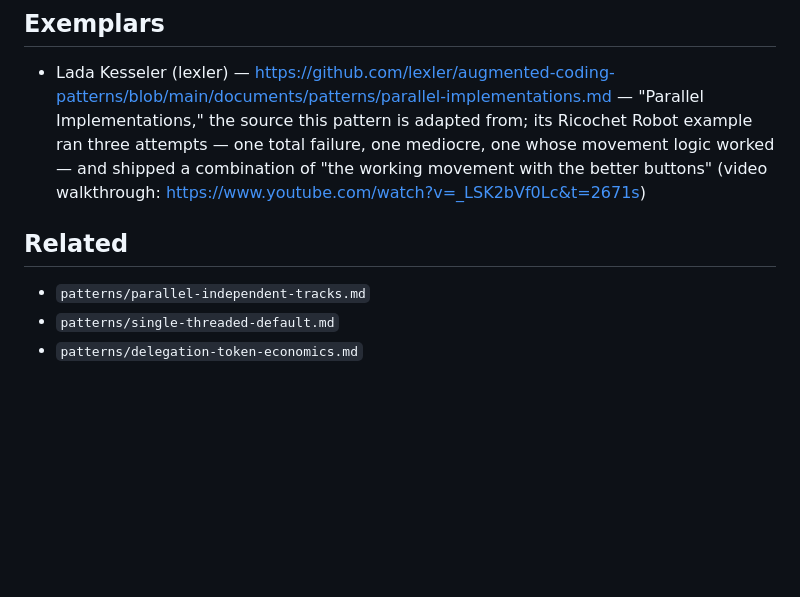
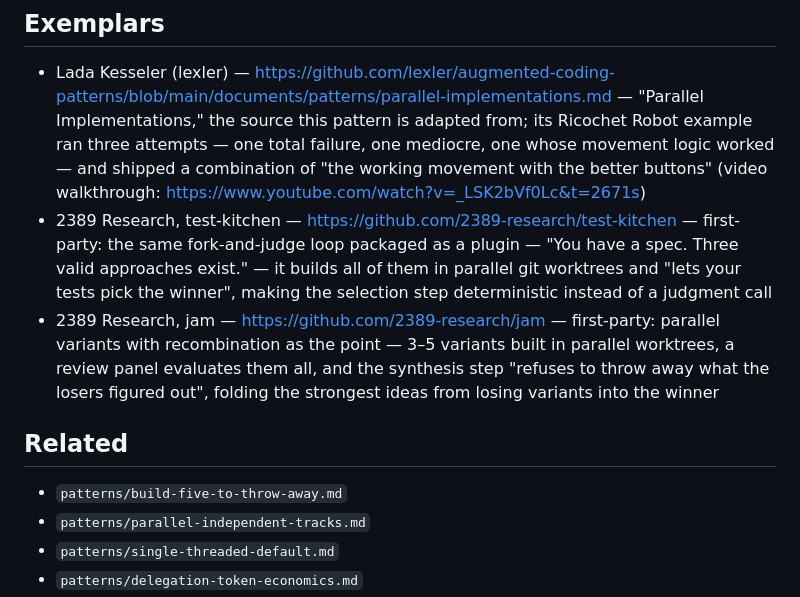
Before and after one commit to ramparte/agent-building-playbook, a Markdown page: patterns/parallel-attempts-at-one-task.md, the part around the change. Rendered like a GitHub page; blank space fills up the shorter version.

Commit message:
feat: add first-party exemplars to parallel-attempts-at-one-task
test-kitchen and jam are 2389's own implementations of this exact
pattern (same-checkpoint parallel builds, judged selection, and in
jam's case recombination of losing variants). Quotes verified verbatim
against each repo's README. Also cross-link this pattern and
build-five-to-throw-away in each other's Related sections — they are
sibling patterns and neither referenced the other.

```diff
--- a/patterns/parallel-attempts-at-one-task.md
+++ b/patterns/parallel-attempts-at-one-task.md
@@ -25,9 +25,12 @@ A model's output is a roll of the dice; if you need a three and rarely get it on
 ## Exemplars
 
 - Lada Kesseler (lexler) — https://github.com/lexler/augmented-coding-patterns/blob/main/documents/patterns/parallel-implementations.md — "Parallel Implementations," the source this pattern is adapted from; its Ricochet Robot example ran three attempts — one total failure, one mediocre, one whose movement logic worked — and shipped a combination of "the working movement with the better buttons" (video walkthrough: https://www.youtube.com/watch?v=_LSK2bVf0Lc&t=2671s)
+- 2389 Research, test-kitchen — https://github.com/2389-research/test-kitchen — first-party: the same fork-and-judge loop packaged as a plugin — "You have a spec. Three valid approaches exist." — it builds all of them in parallel git worktrees and "lets your tests pick the winner", making the selection step deterministic instead of a judgment call
+- 2389 Research, jam — https://github.com/2389-research/jam — first-party: parallel variants with recombination as the point — 3–5 variants built in parallel worktrees, a review panel evaluates them all, and the synthesis step "refuses to throw away what the losers figured out", folding the strongest ideas from losing variants into the winner
 
 ## Related
 
+- `patterns/build-five-to-throw-away.md`
 - `patterns/parallel-independent-tracks.md`
 - `patterns/single-threaded-default.md`
 - `patterns/delegation-token-economics.md`
```
Also changed, not shown: patterns/build-five-to-throw-away.md (+1 -0 lines).
